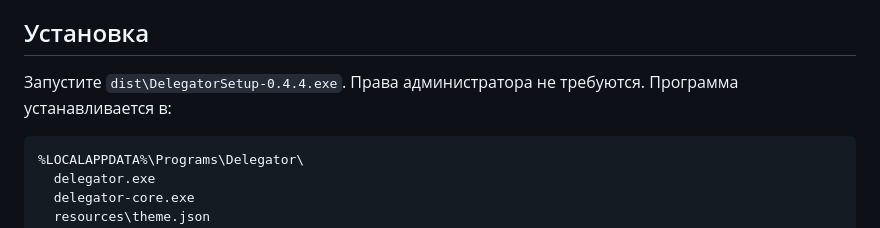
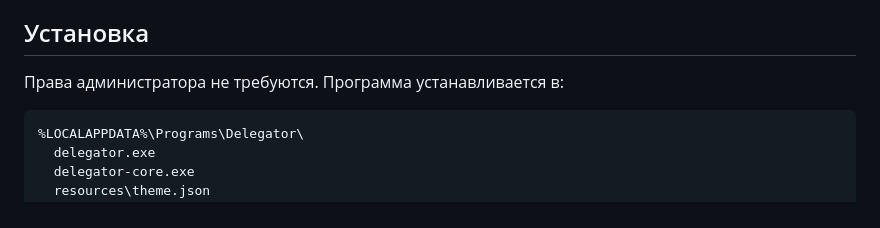
Before and after one commit to confeden/Delegator, a Markdown page: README.md, the part around the change. Rendered like a GitHub page.

````diff
--- a/README.md
+++ b/README.md
@@ -19,7 +19,7 @@ IDE-ассистенты (Codex/ChatGPT, Antigravity, OpenCode, Cursor, Claude,
 
 ## Установка
 
-Запустите `dist\DelegatorSetup-0.4.4.exe`. Права администратора не требуются. Программа устанавливается в:
+Права администратора не требуются. Программа устанавливается в:
 
 ```text
 %LOCALAPPDATA%\Programs\Delegator\
````
